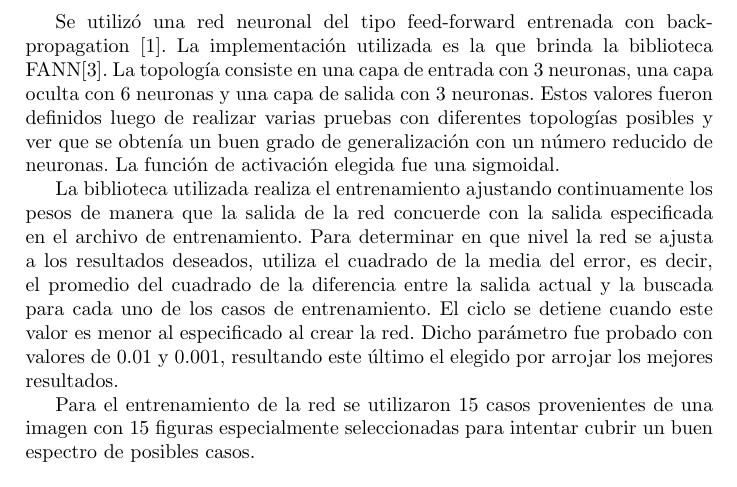
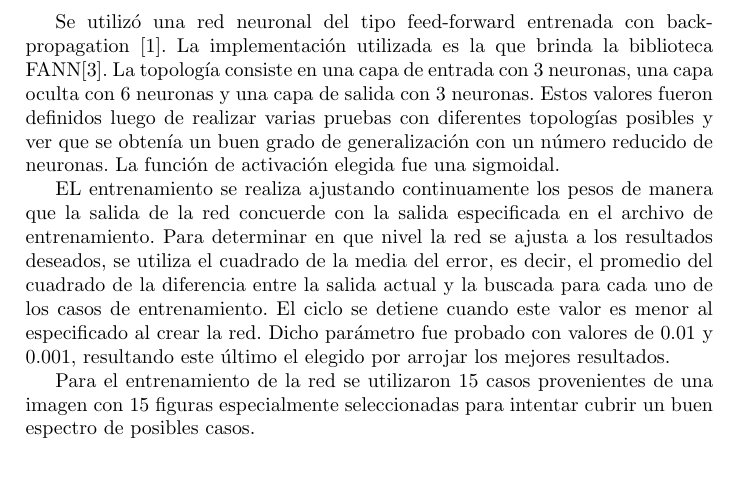
Before and after one commit to maurociancio/figurin, a LaTeX paper (tp figuras.tex): part of page 4 of 7, cut so that both start at the same text. Compiled offline with pdfLaTeX.

Commit message:
minor fix en el parrafo sobre entrenamiento de la red

```diff
--- a/tp figuras.tex
+++ b/tp figuras.tex
@@ -149,9 +149,9 @@ Se utiliz\'o una red neuronal del tipo feed-forward entrenada con back-propagati
 un buen grado de generalizaci\'on con un n\'umero reducido de neuronas. La funci\'on de activaci\'on
 elegida fue una sigmoidal.
 
-La biblioteca utilizada realiza el entrenamiento ajustando continuamente los pesos de manera que
+EL entrenamiento se realiza ajustando continuamente los pesos de manera que
 la salida de la red  concuerde con la salida especificada en el archivo de entrenamiento. Para
-determinar en que nivel la red se ajusta a los resultados deseados, utiliza el cuadrado de la media
+determinar en que nivel la red se ajusta a los resultados deseados, se utiliza el cuadrado de la media
 del error, es decir, el promedio del cuadrado de la diferencia entre la salida actual y la buscada para
 cada uno de los casos de entrenamiento. El ciclo se detiene cuando este valor es menor al especificado
 al crear la red. Dicho par\'ametro fue probado con valores de 0.01 y 0.001, resultando este \'ultimo el
```
